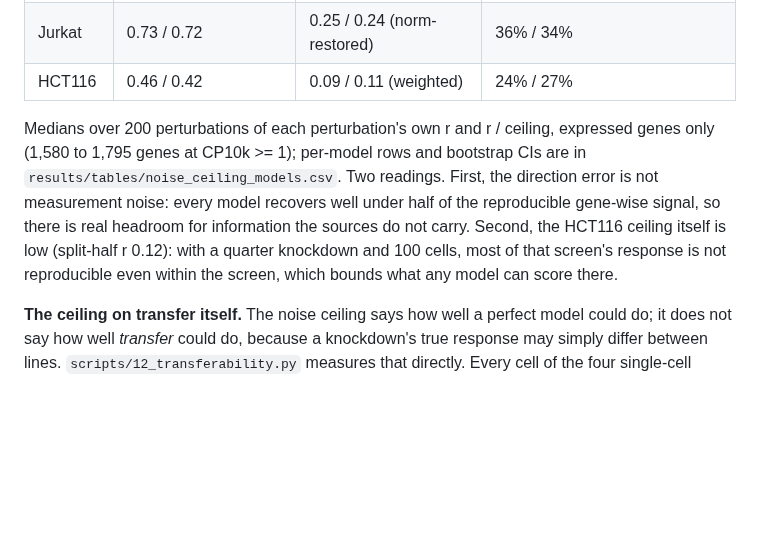
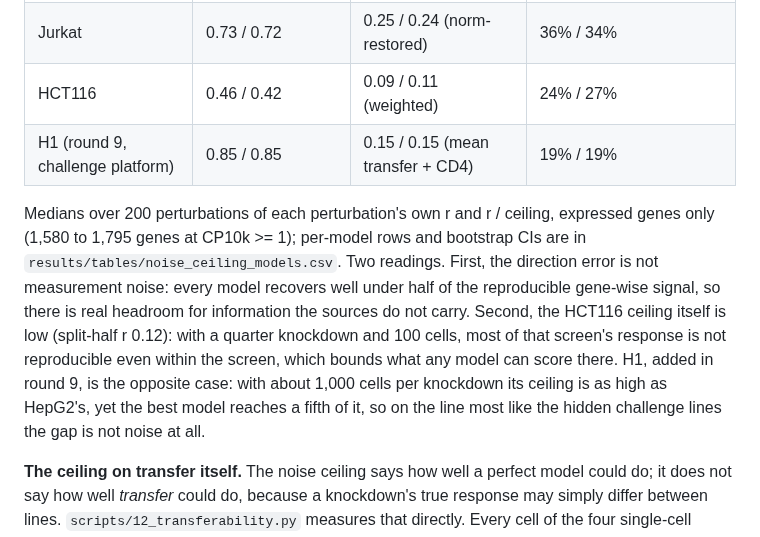
Before and after one commit to MMatinGerami/zero-shot-perturbation, a Markdown page: README.md, the part around the change. GitHub-like rendering; blank space fills up the shorter version.

```diff
--- a/README.md
+++ b/README.md
@@ -103,8 +103,9 @@ The X-Atlas knockdowns remove about a quarter of the target transcript where the
 | HepG2 | 0.82 / 0.84 | 0.35 / 0.35 (norm-restored) | 48% / 40% |
 | Jurkat | 0.73 / 0.72 | 0.25 / 0.24 (norm-restored) | 36% / 34% |
 | HCT116 | 0.46 / 0.42 | 0.09 / 0.11 (weighted) | 24% / 27% |
+| H1 (round 9, challenge platform) | 0.85 / 0.85 | 0.15 / 0.15 (mean transfer + CD4) | 19% / 19% |
 
-Medians over 200 perturbations of each perturbation's own r and r / ceiling, expressed genes only (1,580 to 1,795 genes at CP10k >= 1); per-model rows and bootstrap CIs are in `results/tables/noise_ceiling_models.csv`. Two readings. First, the direction error is not measurement noise: every model recovers well under half of the reproducible gene-wise signal, so there is real headroom for information the sources do not carry. Second, the HCT116 ceiling itself is low (split-half r 0.12): with a quarter knockdown and 100 cells, most of that screen's response is not reproducible even within the screen, which bounds what any model can score there.
+Medians over 200 perturbations of each perturbation's own r and r / ceiling, expressed genes only (1,580 to 1,795 genes at CP10k >= 1); per-model rows and bootstrap CIs are in `results/tables/noise_ceiling_models.csv`. Two readings. First, the direction error is not measurement noise: every model recovers well under half of the reproducible gene-wise signal, so there is real headroom for information the sources do not carry. Second, the HCT116 ceiling itself is low (split-half r 0.12): with a quarter knockdown and 100 cells, most of that screen's response is not reproducible even within the screen, which bounds what any model can score there. H1, added in round 9, is the opposite case: with about 1,000 cells per knockdown its ceiling is as high as HepG2's, yet the best model reaches a fifth of it, so on the line most like the hidden challenge lines the gap is not noise at all.
 
 **The ceiling on transfer itself.** The noise ceiling says how well a perfect model could do; it does not say how well *transfer* could do, because a knockdown's true response may simply differ between lines. `scripts/12_transferability.py` measures that directly. Every cell of the four single-cell screens is assigned to one of two halves, and for each pair of lines and each knockdown both screened, the observed gene-wise correlation between the two lines' responses is corrected for measurement noise in both (Spearman's correction for attenuation, r_true = r_obs / sqrt(reliability_1 x reliability_2); knockdowns with a split-half reliability below 0.2 in either line are left out of r_true).
 
```
Also changed, not shown: results/figures/noise_ceiling.png, 3 other files.
